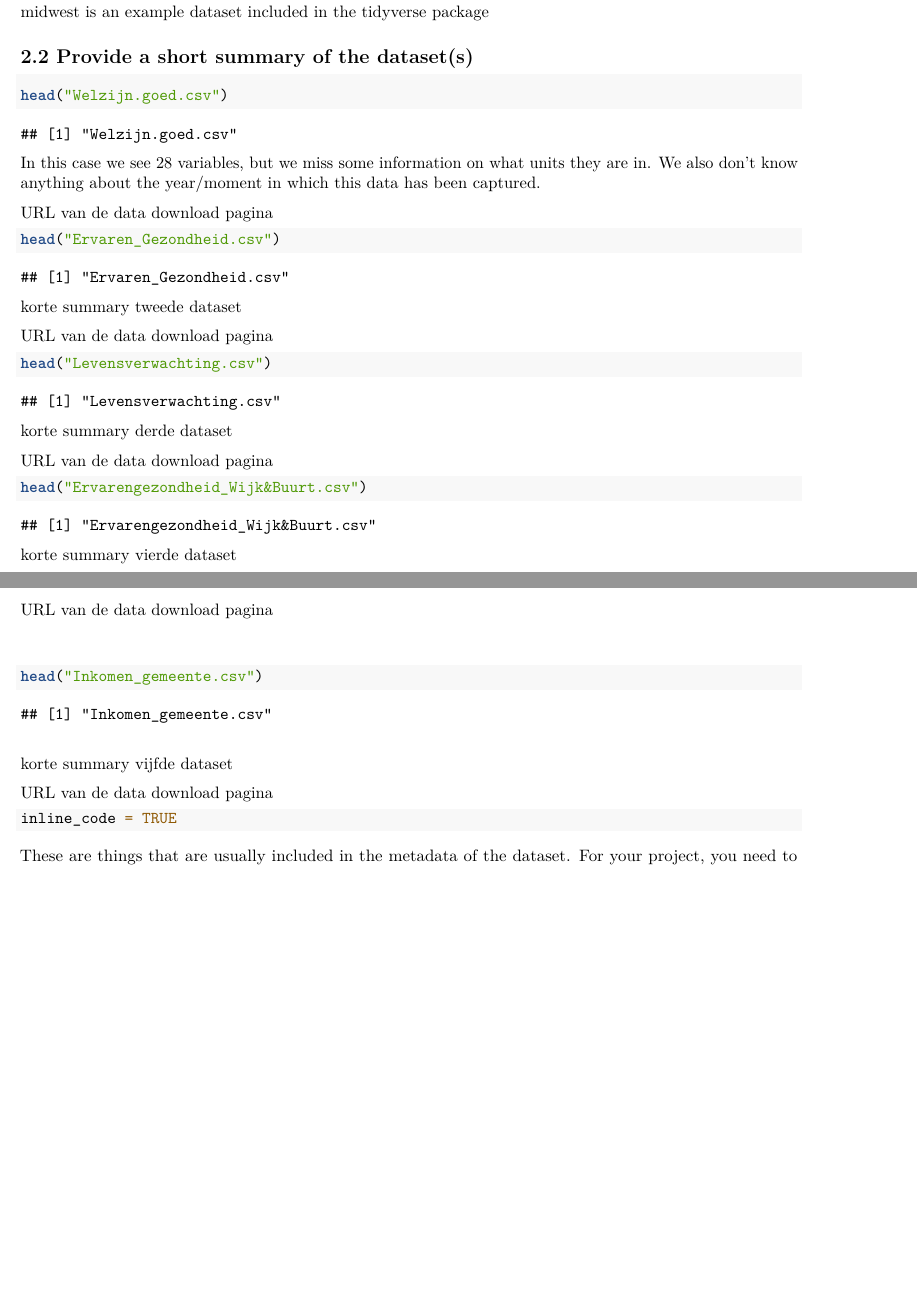
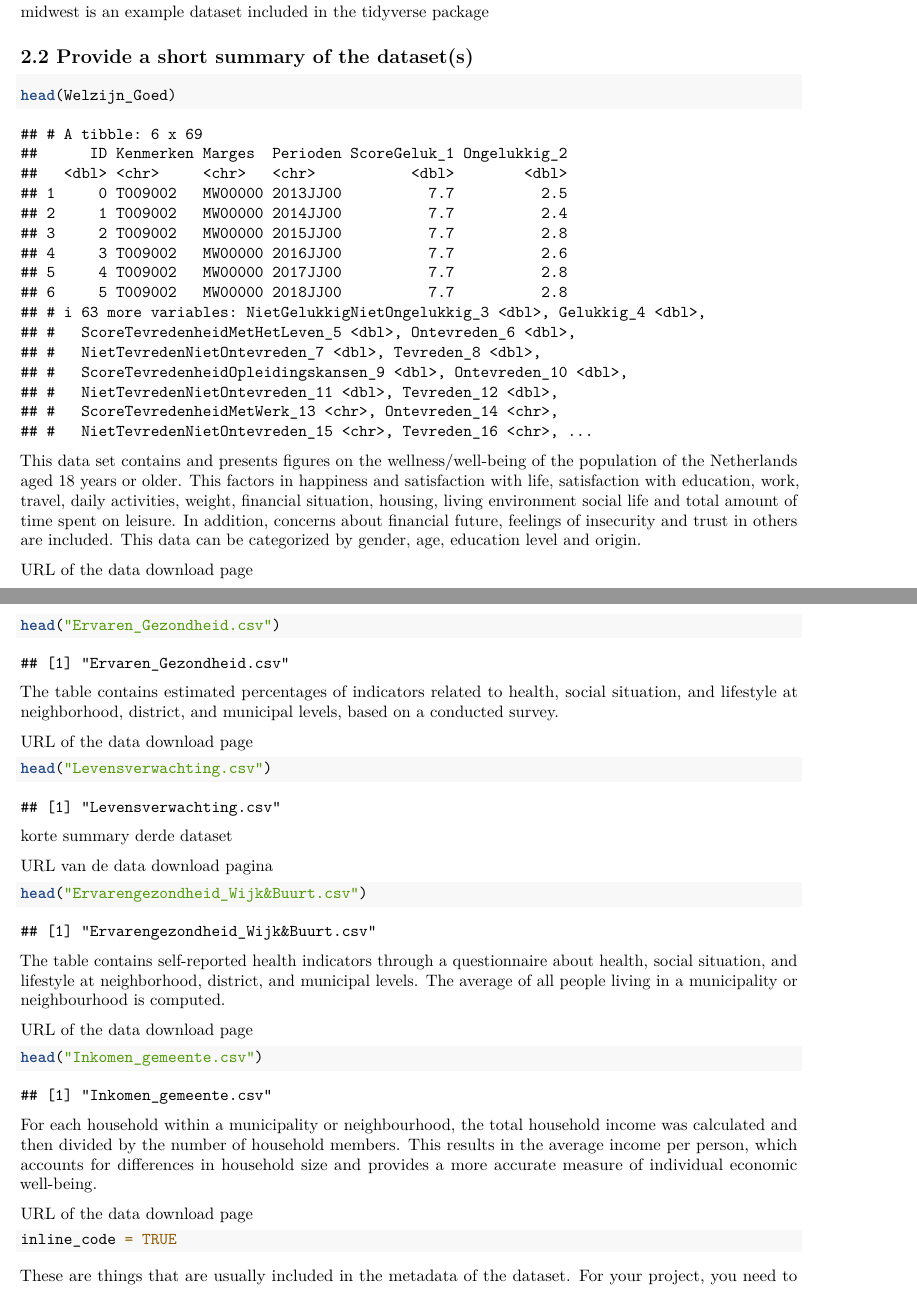
Before and after one commit to TijsReijling/Programmeren, an R Markdown document (TemplateRmarkdown.Rmd): two parts of pages 3 and 4 of 8, joined at a grey line, cut so that both start at the same text, the shorter picture padded with empty space. Rendered offline with R 4.5, knitr and Pandoc, then LaTeX, with nearby package versions; some code elsewhere in the file could not run offline.

Commit message:
Update TemplateRmarkdown.Rmd

````diff
--- a/TemplateRmarkdown.Rmd
+++ b/TemplateRmarkdown.Rmd
@@ -79,21 +79,21 @@ midwest is an example dataset included in the tidyverse package
 ## 2.2 Provide a short summary of the dataset(s)
 
 ```{r}
-head("Welzijn.goed.csv")
+head(Welzijn_Goed)
 
 ```
 
-In this case we see 28 variables, but we miss some information on what units they are in. We also don't know anything about the year/moment in which this data has been captured.
+This data set contains and presents figures on the wellness/well-being of the population of the Netherlands aged 18 years or older. This factors in happiness and satisfaction with life, satisfaction with education, work, travel, daily activities, weight, financial situation, housing, living environment social life and total amount of time spent on leisure. In addition, concerns about financial future, feelings of insecurity and trust in others are included. This data can be categorized by gender, age, education level and origin.
 
-URL van de data download pagina
+[URL of the data download page](https://opendata.cbs.nl/statline/portal.html?_la=nl&_catalog=CBS&tableId=85542NED&_theme=178)
 
 ```{r}
 head("Ervaren_Gezondheid.csv")
 ```
 
-korte summary tweede dataset
+The table contains estimated percentages of indicators related to health, social situation, and lifestyle at neighborhood, district, and municipal levels, based on a conducted survey.
 
-URL van de data download pagina
+[URL of the data download page](https://statline.rivm.nl/portal.html?_la=nl&_catalog=RIVM&tableId=50120NED&_theme=94)
 
 ```{r}
 head("Levensverwachting.csv")
@@ -107,19 +107,19 @@ URL van de data download pagina
 head("Ervarengezondheid_Wijk&Buurt.csv")
 ```
 
-korte summary vierde dataset
+The table contains self-reported health indicators through a questionnaire about health, social situation, and lifestyle at neighborhood, district, and municipal levels. The average of all people living in a municipality or neighbourhood is computed.
 
-URL van de data download pagina\
-\
+
+
+[URL of the data download page](https://statline.rivm.nl/portal.html?_la=nl&_catalog=RIVM&tableId=50120NED&_theme=94)
 
 ```{r}
 head("Inkomen_gemeente.csv")
 ```
 
-\
-korte summary vijfde dataset
+For each household within a municipality or neighbourhood, the total household income was calculated and then divided by the number of household members. This results in the average income per person, which accounts for differences in household size and provides a more accurate measure of individual economic well-being.
 
-URL van de data download pagina
+[URL of the data download page](https://www.cbs.nl/nl-nl/maatwerk/2023/35/inkomen-per-gemeente-en-wijk-2020)
 
 ``` r
 inline_code = TRUE
````
